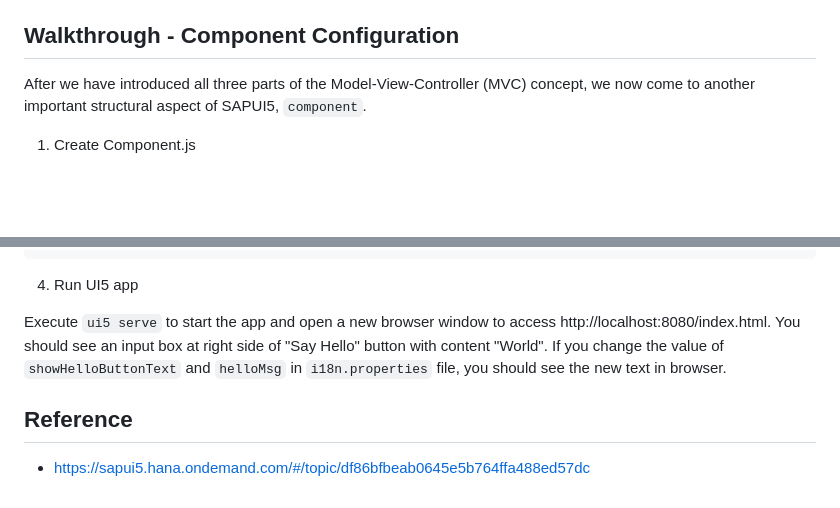
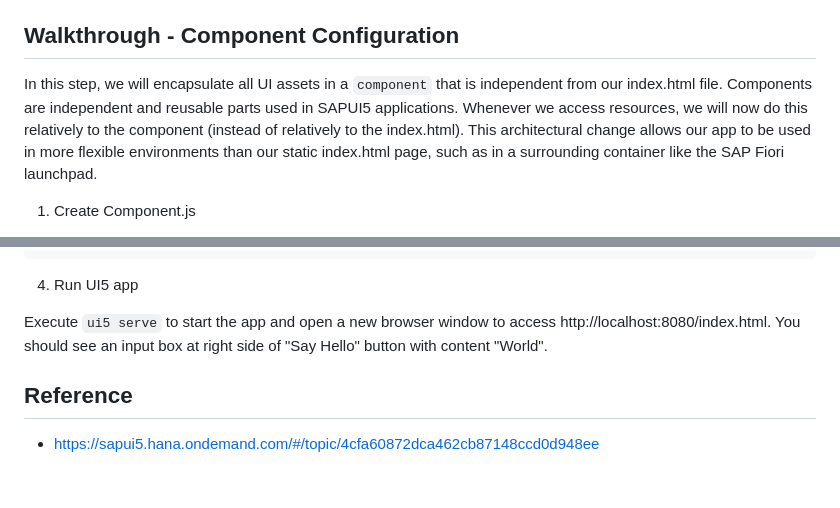
Before and after one commit to jojozhuang/ui5-tutorial, a Markdown page: 7.walkthrough-component/README.md, 2 parts joined by grey strips. Drawn GitHub-style; blank space fills up the shorter version.

```diff
--- a/7.walkthrough-component/README.md
+++ b/7.walkthrough-component/README.md
@@ -4,7 +4,7 @@ Copy all files from the last `6.walkthrough-translation`.
 
 ## Walkthrough - Component Configuration
 
-After we have introduced all three parts of the Model-View-Controller (MVC) concept, we now come to another important structural aspect of SAPUI5, `component`.
+In this step, we will encapsulate all UI assets in a `component` that is independent from our index.html file. Components are independent and reusable parts used in SAPUI5 applications. Whenever we access resources, we will now do this relatively to the component (instead of relatively to the index.html). This architectural change allows our app to be used in more flexible environments than our static index.html page, such as in a surrounding container like the SAP Fiori launchpad.
 
 1. Create Component.js
 
@@ -97,8 +97,8 @@ sap.ui.define([
 
 4. Run UI5 app
 
-Execute `ui5 serve` to start the app and open a new browser window to access http://localhost:8080/index.html. You should see an input box at right side of "Say Hello" button with content "World". If you change the value of `showHelloButtonText` and `helloMsg` in `i18n.properties` file, you should see the new text in browser.
+Execute `ui5 serve` to start the app and open a new browser window to access http://localhost:8080/index.html. You should see an input box at right side of "Say Hello" button with content "World".
 
 ## Reference
 
-- https://sapui5.hana.ondemand.com/#/topic/df86bfbeab0645e5b764ffa488ed57dc
+- https://sapui5.hana.ondemand.com/#/topic/4cfa60872dca462cb87148ccd0d948ee
```
